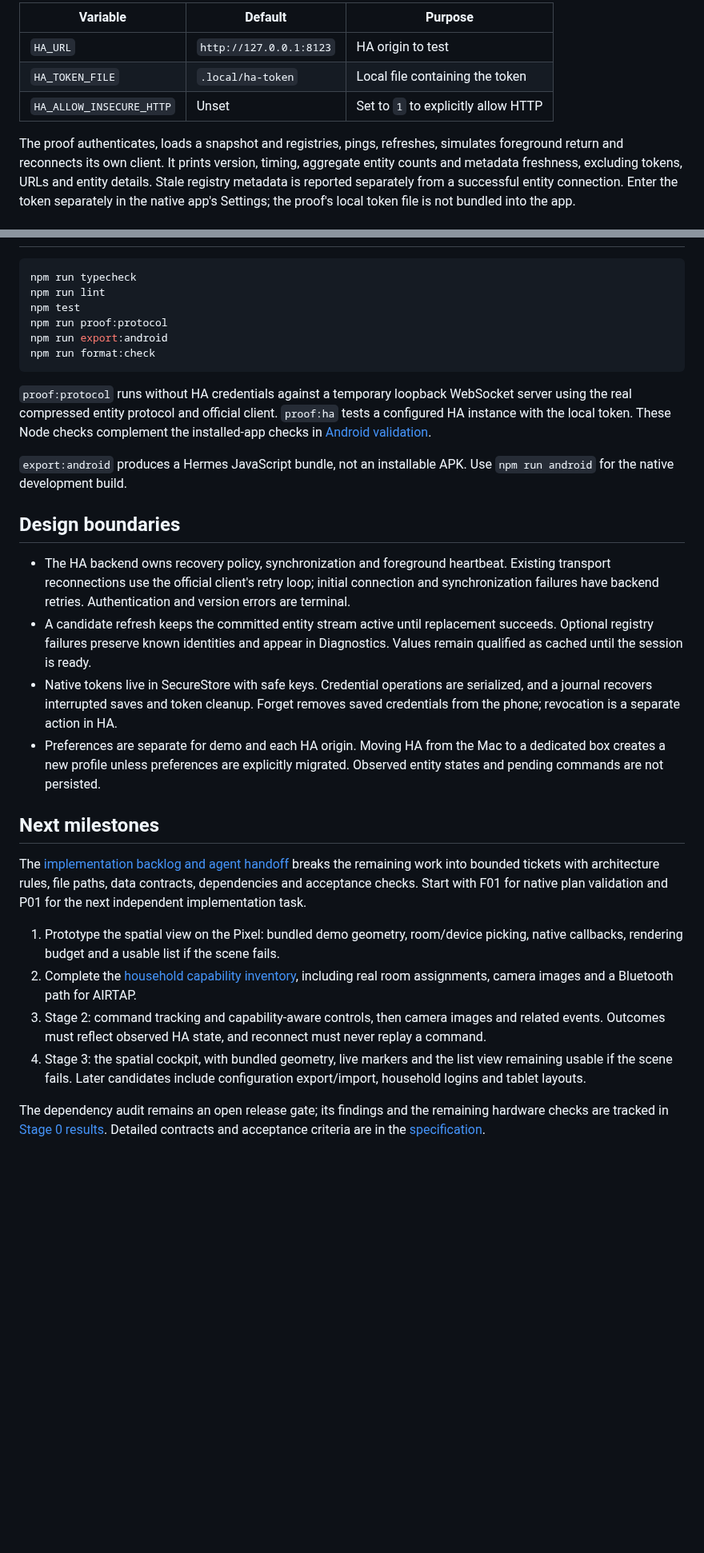
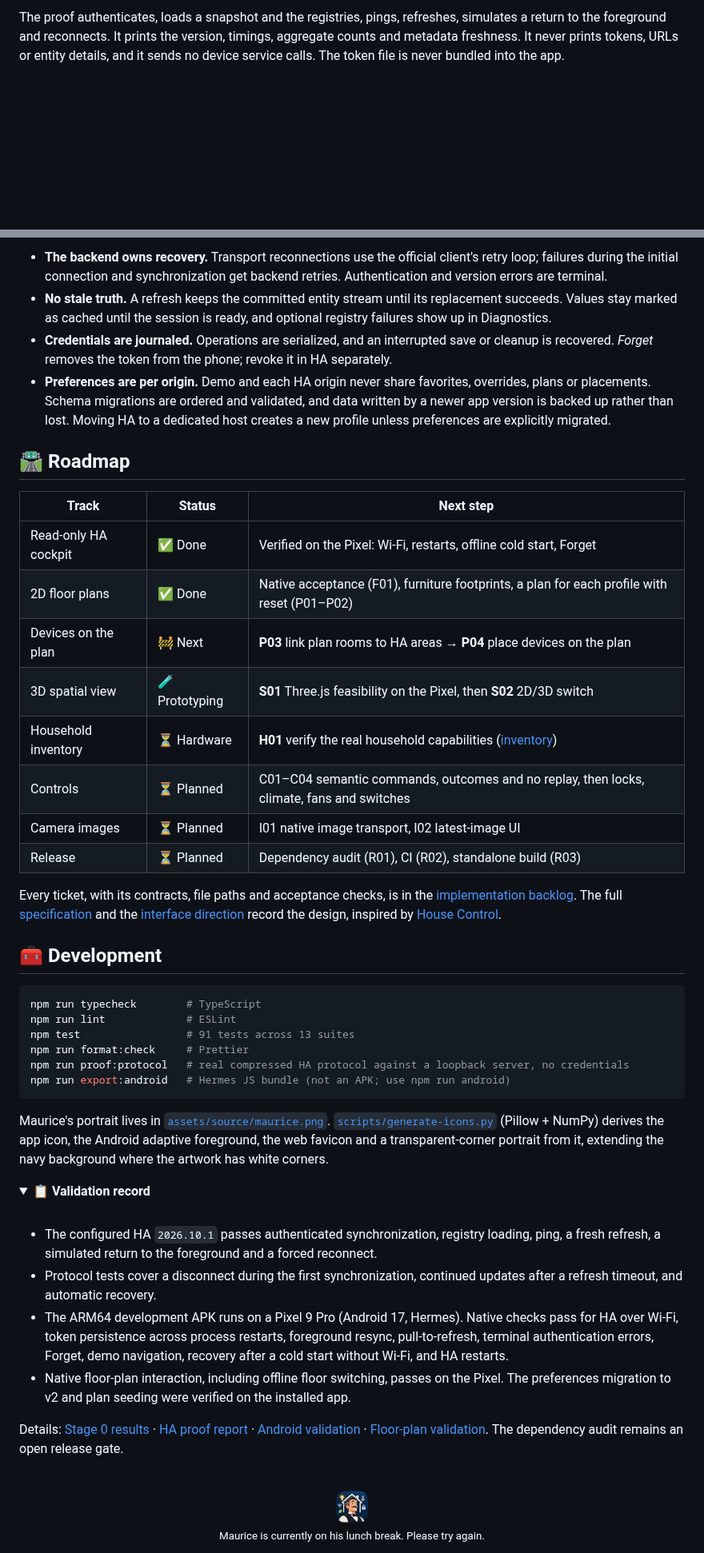
Before and after one commit to Jeremya/cockpit-home-assistant, a Markdown page: README.md, 2 parts joined by grey strips. Shown at 80% size. Rendered like a GitHub page; pictures changed too: assets/maurice.png (added); folded sections open; blank space fills up the shorter version.

````diff
--- a/README.md
+++ b/README.md
@@ -94,9 +141,5 @@ The entire `.local/` directory is ignored by Git; it also contains HA's runtime
 
-| Variable                 | Default                 | Purpose                             |
-| ------------------------ | ----------------------- | ----------------------------------- |
-| `HA_URL`                 | `http://127.0.0.1:8123` | HA origin to test                   |
-| `HA_TOKEN_FILE`          | `.local/ha-token`       | Local file containing the token     |
-| `HA_ALLOW_INSECURE_HTTP` | Unset                   | Set to `1` to explicitly allow HTTP |
+The proof authenticates, loads a snapshot and the registries, pings, refreshes, simulates a return to the foreground and reconnects. It prints the version, timings, aggregate counts and metadata freshness. It never prints tokens, URLs or entity details, and it sends no device service calls. The token file is never bundled into the app.
 
-The proof authenticates, loads a snapshot and registries, pings, refreshes, simulates foreground return and reconnects its own client. It prints version, timing, aggregate entity counts and metadata freshness, excluding tokens, URLs and entity details. Stale registry metadata is reported separately from a successful entity connection. Enter the token separately in the native app's Settings; the proof's local token file is not bundled into the app.
+</details>
 
@@ -104,31 +163,53 @@ The proof authenticates, loads a snapshot and registries, pings, refreshes, simu
+- **The backend owns recovery.** Transport reconnections use the official client's retry loop; failures during the initial connection and synchronization get backend retries. Authentication and version errors are terminal.
+- **No stale truth.** A refresh keeps the committed entity stream until its replacement succeeds. Values stay marked as cached until the session is ready, and optional registry failures show up in Diagnostics.
+- **Credentials are journaled.** Operations are serialized, and an interrupted save or cleanup is recovered. _Forget_ removes the token from the phone; revoke it in HA separately.
+- **Preferences are per origin.** Demo and each HA origin never share favorites, overrides, plans or placements. Schema migrations are ordered and validated, and data written by a newer app version is backed up rather than lost. Moving HA to a dedicated host creates a new profile unless preferences are explicitly migrated.
+
+## 🛣️ Roadmap
+
+| Track                | Status         | Next step                                                                                   |
+| -------------------- | -------------- | ------------------------------------------------------------------------------------------- |
+| Read-only HA cockpit | ✅ Done        | Verified on the Pixel: Wi-Fi, restarts, offline cold start, Forget                          |
+| 2D floor plans       | ✅ Done        | Native acceptance (F01), furniture footprints, a plan for each profile with reset (P01–P02) |
+| Devices on the plan  | 🚧 Next        | **P03** link plan rooms to HA areas → **P04** place devices on the plan                     |
+| 3D spatial view      | 🧪 Prototyping | **S01** Three.js feasibility on the Pixel, then **S02** 2D/3D switch                        |
+| Household inventory  | ⏳ Hardware    | **H01** verify the real household capabilities ([inventory](docs/stage0/inventory.md))      |
+| Controls             | ⏳ Planned     | C01–C04 semantic commands, outcomes and no replay, then locks, climate, fans and switches   |
+| Camera images        | ⏳ Planned     | I01 native image transport, I02 latest-image UI                                             |
+| Release              | ⏳ Planned     | Dependency audit (R01), CI (R02), standalone build (R03)                                    |
+
+Every ticket, with its contracts, file paths and acceptance checks, is in the [implementation backlog](docs/BACKLOG.md). The full [specification](docs/superpowers/specs/2026-10-14-home-cockpit-design.md) and the [interface direction](docs/design/2026-10-15-interface-direction.md) record the design, inspired by [House Control](https://github.com/0xProbabillity/house-control).
+
+## 🧰 Development
 
 ```sh
-npm run typecheck
-npm run lint
-npm test
-npm run proof:protocol
-npm run export:android
-npm run format:check
+npm run typecheck        # TypeScript
+npm run lint             # ESLint
+npm test                 # 91 tests across 13 suites
+npm run format:check     # Prettier
+npm run proof:protocol   # real compressed HA protocol against a loopback server, no credentials
+npm run export:android   # Hermes JS bundle (not an APK; use npm run android)
 ```
 
-`proof:protocol` runs without HA credentials against a temporary loopback WebSocket server using the real compressed entity protocol and official client. `proof:ha` tests a configured HA instance with the local token. These Node checks complement the installed-app checks in [Android validation](docs/stage0/android-validation.md).
+Maurice's portrait lives in [`assets/source/maurice.png`](assets/source/maurice.png). [`scripts/generate-icons.py`](scripts/generate-icons.py) (Pillow + NumPy) derives the app icon, the Android adaptive foreground, the web favicon and a transparent-corner portrait from it, extending the navy background where the artwork has white corners.
 
-`export:android` produces a Hermes JavaScript bundle, not an installable APK. Use `npm run android` for the native development build.
+<details>
+<summary><b>📋 Validation record</b></summary>
 
-## Design boundaries
+<br />
 
-- The HA backend owns recovery policy, synchronization and foreground heartbeat. Existing transport reconnections use the official client's retry loop; initial connection and synchronization failures have backend retries. Authentication and version errors are terminal.
-- A candidate refresh keeps the committed entity stream active until replacement succeeds. Optional registry failures preserve known identities and appear in Diagnostics. Values remain qualified as cached until the session is ready.
-- Native tokens live in SecureStore with safe keys. Credential operations are serialized, and a journal recovers interrupted saves and token cleanup. Forget removes saved credentials from the phone; revocation is a separate action in HA.
-- Preferences are separate for demo and each HA origin. Moving HA from the Mac to a dedicated box creates a new profile unless preferences are explicitly migrated. Observed entity states and pending commands are not persisted.
+- The configured HA `2026.10.1` passes authenticated synchronization, registry loading, ping, a fresh refresh, a simulated return to the foreground and a forced reconnect.
+- Protocol tests cover a disconnect during the first synchronization, continued updates after a refresh timeout, and automatic recovery.
+- The ARM64 development APK runs on a Pixel 9 Pro (Android 17, Hermes). Native checks pass for HA over Wi-Fi, token persistence across process restarts, foreground resync, pull-to-refresh, terminal authentication errors, Forget, demo navigation, recovery after a cold start without Wi-Fi, and HA restarts.
+- Native floor-plan interaction, including offline floor switching, passes on the Pixel. The preferences migration to v2 and plan seeding were verified on the installed app.
 
-## Next milestones
+Details: [Stage 0 results](docs/stage0/results.md) · [HA proof report](docs/stage0/ha-proof-2026-10-15.json) · [Android validation](docs/stage0/android-validation.md) · [Floor-plan validation](docs/stage0/floor-plan-validation.md). The dependency audit remains an open release gate.
 
-The [implementation backlog and agent handoff](docs/BACKLOG.md) breaks the remaining work into bounded tickets with architecture rules, file paths, data contracts, dependencies and acceptance checks. Start with F01 for native plan validation and P01 for the next independent implementation task.
+</details>
 
-1. Prototype the spatial view on the Pixel: bundled demo geometry, room/device picking, native callbacks, rendering budget and a usable list if the scene fails.
-2. Complete the [household capability inventory](docs/stage0/inventory.md), including real room assignments, camera images and a Bluetooth path for AIRTAP.
-3. Stage 2: command tracking and capability-aware controls, then camera images and related events. Outcomes must reflect observed HA state, and reconnect must never replay a command.
-4. Stage 3: the spatial cockpit, with bundled geometry, live markers and the list view remaining usable if the scene fails. Later candidates include configuration export/import, household logins and tablet layouts.
-
-The dependency audit remains an open release gate; its findings and the remaining hardware checks are tracked in [Stage 0 results](docs/stage0/results.md). Detailed contracts and acceptance criteria are in the [specification](docs/superpowers/specs/2026-10-14-home-cockpit-design.md).
+<div align="center">
+<br />
+<img src="assets/maurice.png" width="40" alt="" />
+<br />
+<sub>Maurice is currently on his lunch break. Please try again.</sub>
+</div>
````
Also changed, not shown: other parts of README.md (+116 -53 lines), assets/adaptive-icon.png (added), assets/favicon.png (added), assets/icon.png (added), 7 other files.
